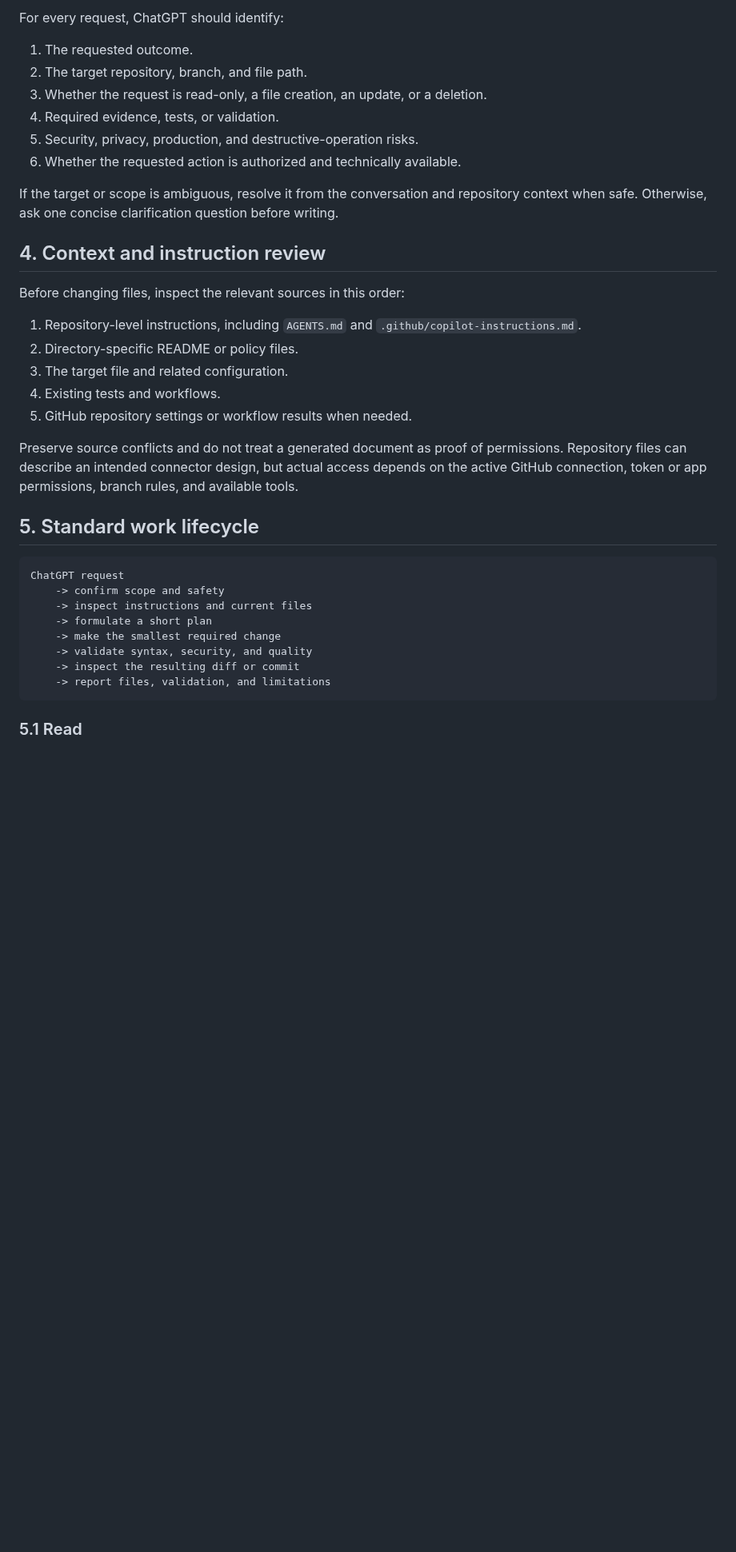
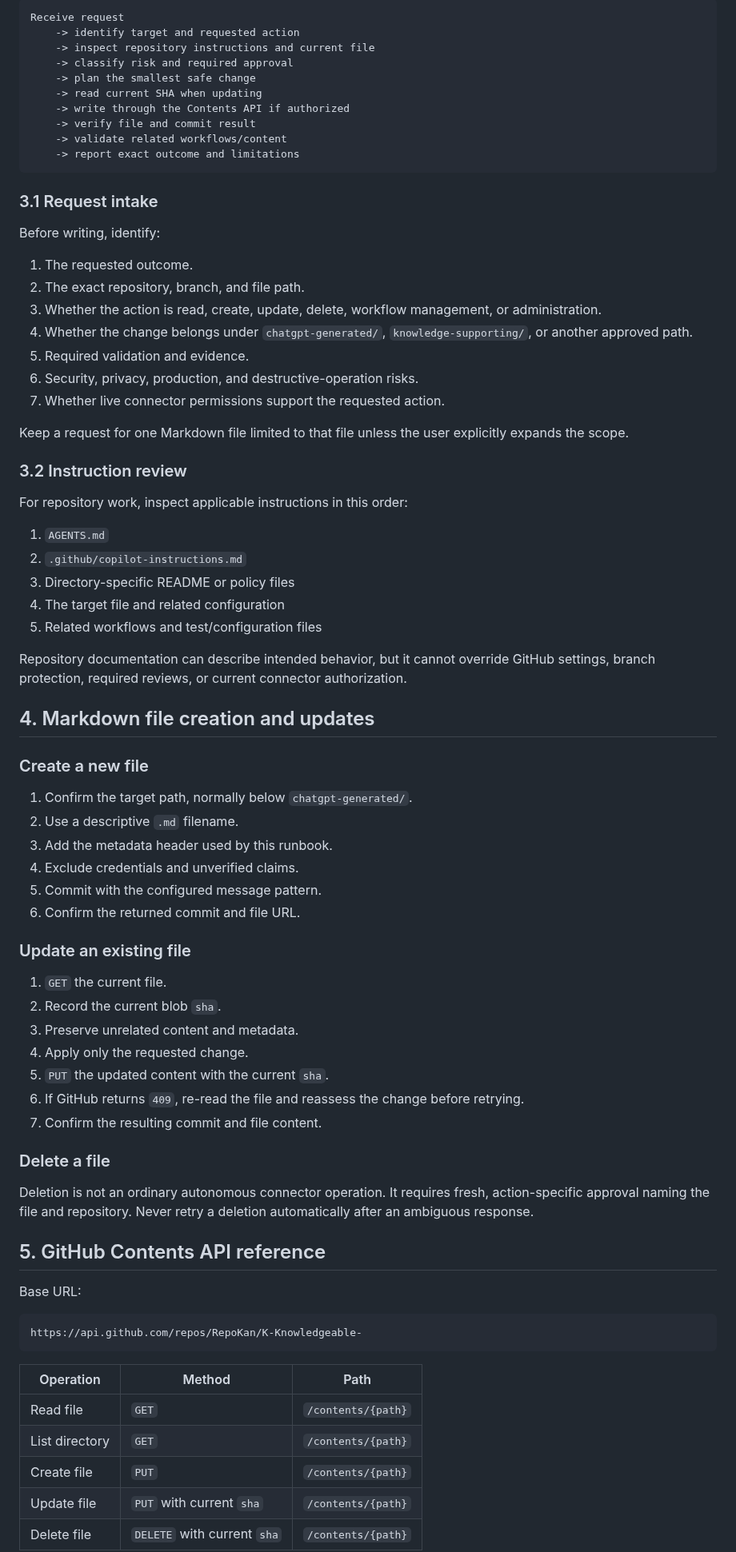
Before and after one commit to RepoKan/K-Knowledgeable-, a Markdown page: chatgpt-generated/chatgpt-work-process.md, the part around one of its changes. Shown at 80% size. Rendered like a GitHub page; blank space fills up the shorter version.

Commit message:
Tailor ChatGPT connector work process to repository configuration and workflows

````diff
--- a/chatgpt-generated/chatgpt-work-process.md
+++ b/chatgpt-generated/chatgpt-work-process.md
@@ -40,39 +52,81 @@ Generated knowledge should normally be stored under `chatgpt-generated/`. Long-t
 
-For every request, ChatGPT should identify:
+```text
+Receive request
+    -> identify target and requested action
+    -> inspect repository instructions and current file
+    -> classify risk and required approval
+    -> plan the smallest safe change
+    -> read current SHA when updating
+    -> write through the Contents API if authorized
+    -> verify file and commit result
+    -> validate related workflows/content
+    -> report exact outcome and limitations
+```
+
+### 3.1 Request intake
+
+Before writing, identify:
 
 1. The requested outcome.
-2. The target repository, branch, and file path.
-3. Whether the request is read-only, a file creation, an update, or a deletion.
-4. Required evidence, tests, or validation.
-5. Security, privacy, production, and destructive-operation risks.
-6. Whether the requested action is authorized and technically available.
+2. The exact repository, branch, and file path.
+3. Whether the action is read, create, update, delete, workflow management, or administration.
+4. Whether the change belongs under `chatgpt-generated/`, `knowledge-supporting/`, or another approved path.
+5. Required validation and evidence.
+6. Security, privacy, production, and destructive-operation risks.
+7. Whether live connector permissions support the requested action.
 
-If the target or scope is ambiguous, resolve it from the conversation and repository context when safe. Otherwise, ask one concise clarification question before writing.
+Keep a request for one Markdown file limited to that file unless the user explicitly expands the scope.
 
-## 4. Context and instruction review
+### 3.2 Instruction review
 
-Before changing files, inspect the relevant sources in this order:
+For repository work, inspect applicable instructions in this order:
 
-1. Repository-level instructions, including `AGENTS.md` and `.github/copilot-instructions.md`.
-2. Directory-specific README or policy files.
-3. The target file and related configuration.
-4. Existing tests and workflows.
-5. GitHub repository settings or workflow results when needed.
+1. `AGENTS.md`
+2. `.github/copilot-instructions.md`
+3. Directory-specific README or policy files
+4. The target file and related configuration
+5. Related workflows and test/configuration files
 
-Preserve source conflicts and do not treat a generated document as proof of permissions. Repository files can describe an intended connector design, but actual access depends on the active GitHub connection, token or app permissions, branch rules, and available tools.
+Repository documentation can describe intended behavior, but it cannot override GitHub settings, branch protection, required reviews, or current connector authorization.
 
-## 5. Standard work lifecycle
+## 4. Markdown file creation and updates
+
+### Create a new file
+
+1. Confirm the target path, normally below `chatgpt-generated/`.
+2. Use a descriptive `.md` filename.
+3. Add the metadata header used by this runbook.
+4. Exclude credentials and unverified claims.
+5. Commit with the configured message pattern.
+6. Confirm the returned commit and file URL.
+
+### Update an existing file
+
+1. `GET` the current file.
+2. Record the current blob `sha`.
+3. Preserve unrelated content and metadata.
+4. Apply only the requested change.
+5. `PUT` the updated content with the current `sha`.
+6. If GitHub returns `409`, re-read the file and reassess the change before retrying.
+7. Confirm the resulting commit and file content.
+
+### Delete a file
+
+Deletion is not an ordinary autonomous connector operation. It requires fresh, action-specific approval naming the file and repository. Never retry a deletion automatically after an ambiguous response.
+
+## 5. GitHub Contents API reference
+
+Base URL:
 
 ```text
-ChatGPT request
-    -> confirm scope and safety
-    -> inspect instructions and current files
-    -> formulate a short plan
-    -> make the smallest required change
-    -> validate syntax, security, and quality
-    -> inspect the resulting diff or commit
-    -> report files, validation, and limitations
+https://api.github.com/repos/RepoKan/K-Knowledgeable-
 ```
 
-### 5.1 Read
+| Operation | Method | Path |
+|---|---|---|
+| Read file | `GET` | `/contents/{path}` |
+| List directory | `GET` | `/contents/{path}` |
+| Create file | `PUT` | `/contents/{path}` |
+| Update file | `PUT` with current `sha` | `/contents/{path}` |
+| Delete file | `DELETE` with current `sha` | `/contents/{path}` |
 
````
Also changed, not shown: other parts of chatgpt-generated/chatgpt-work-process.md (+140 -149 lines).
